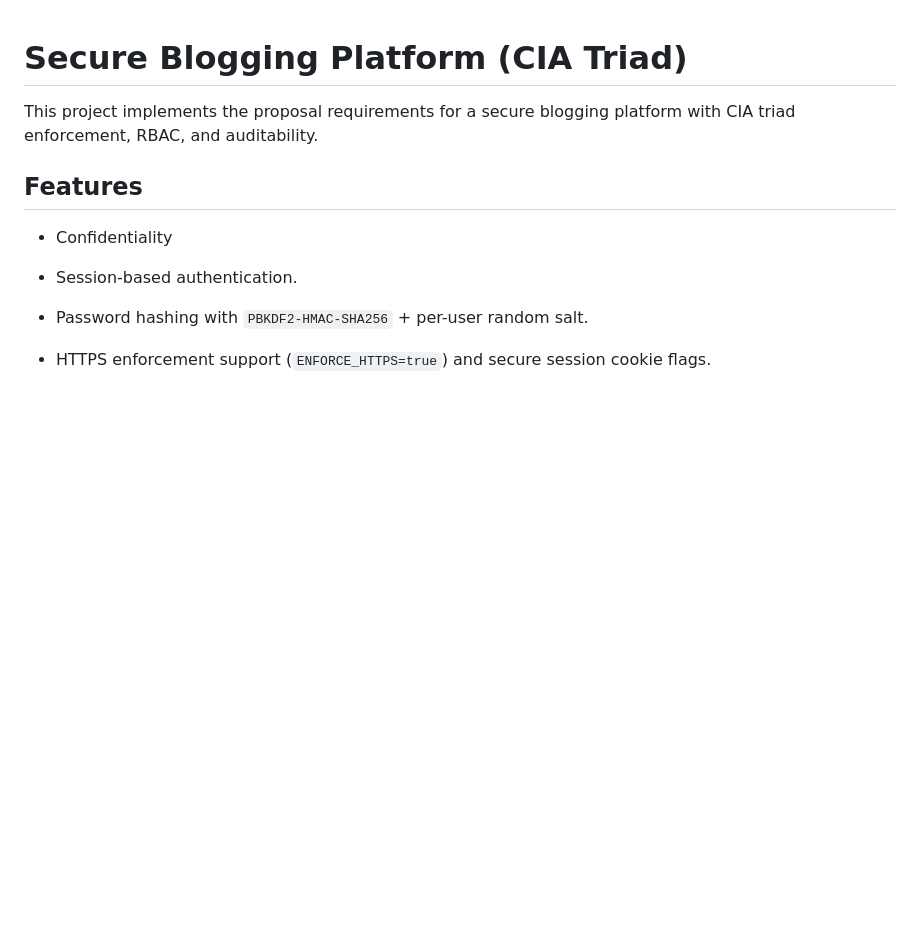
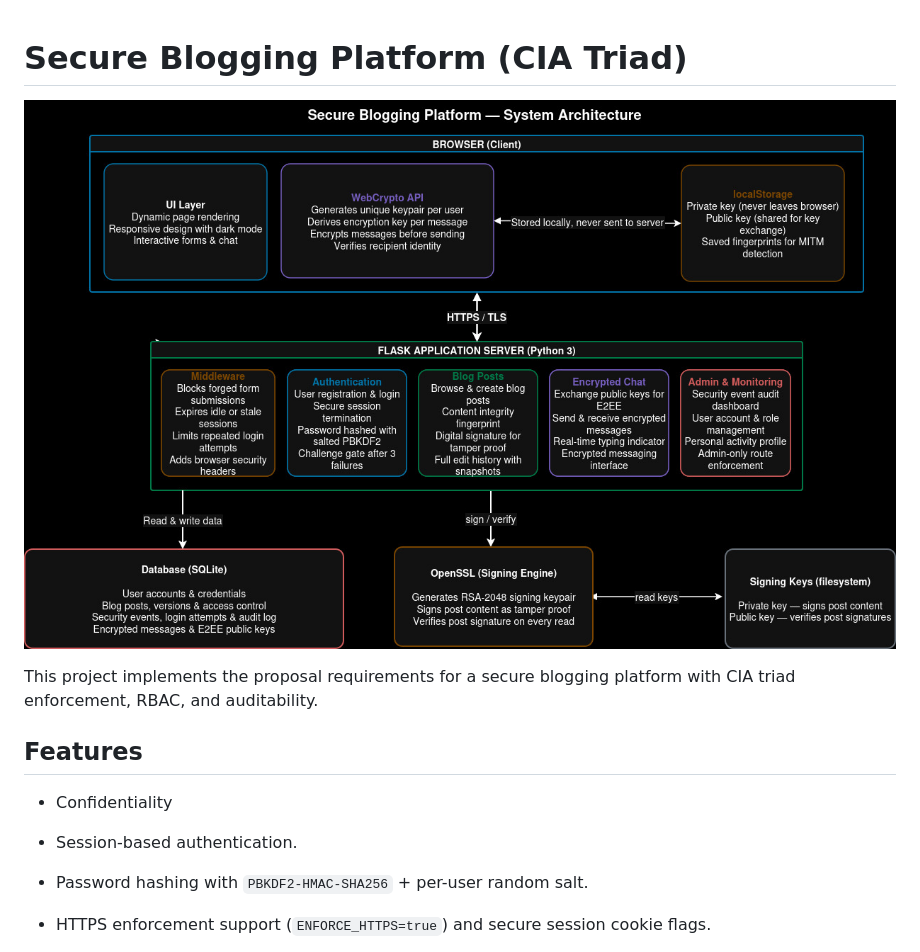
Before and after one commit to Reyatsu99/SEC_BLOG-SOC-RBAC, a Markdown page: README.md, the part around the change. GitHub-like rendering; pictures changed too: system_architecture.jpeg (added); blank space fills up the shorter version.

Commit message:
docs: add system architecture diagram to readme

```diff
--- a/README.md
+++ b/README.md
@@ -1,4 +1,6 @@
 # Secure Blogging Platform (CIA Triad)
+
+![System Architecture](system_architecture.jpeg)
 
 This project implements the proposal requirements for a secure blogging platform with CIA triad enforcement, RBAC, and auditability.
 
```
